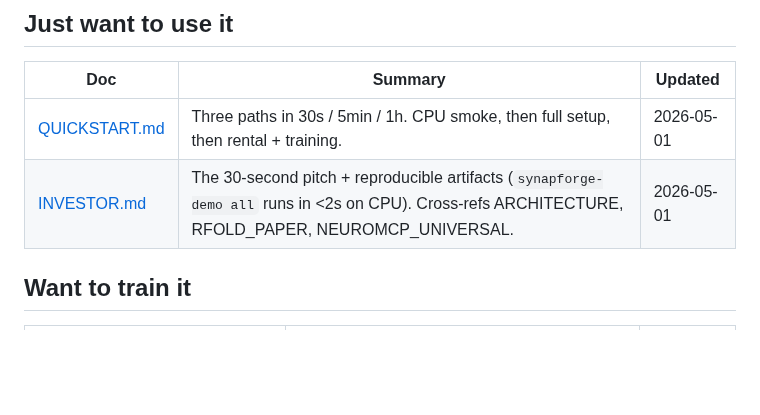
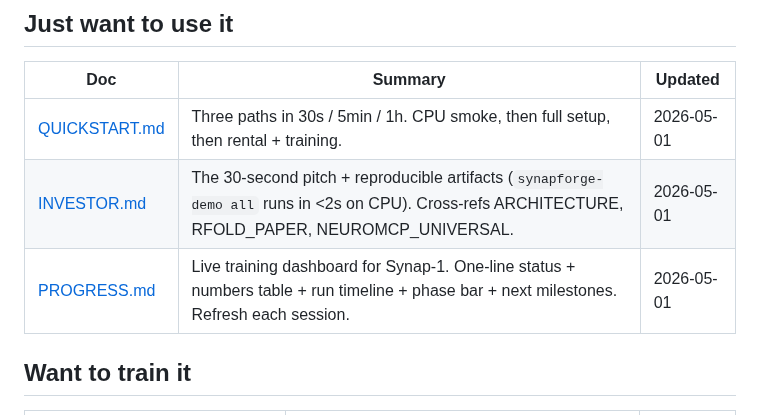
Before and after one commit to Lihfdgjr/synapforge, a Markdown page: docs/INDEX.md, the part around the change. Rendered like a GitHub page; blank space fills up the shorter version.

```diff
--- a/docs/INDEX.md
+++ b/docs/INDEX.md
@@ -18,6 +18,7 @@ If you want the warts-and-all picture, read **[HONEST_ASSESSMENT](HONEST_ASSESSM
 |-----|---------|---------|
 | [QUICKSTART.md](QUICKSTART.md) | Three paths in 30s / 5min / 1h. CPU smoke, then full setup, then rental + training. | 2026-05-01 |
 | [INVESTOR.md](INVESTOR.md) | The 30-second pitch + reproducible artifacts (`synapforge-demo all` runs in <2s on CPU). Cross-refs ARCHITECTURE, RFOLD_PAPER, NEUROMCP_UNIVERSAL. | 2026-05-01 |
+| [PROGRESS.md](PROGRESS.md) | Live training dashboard for Synap-1. One-line status + numbers table + run timeline + phase bar + next milestones. Refresh each session. | 2026-05-01 |
 
 ## Want to train it
 
```
Also changed, not shown: docs/PROGRESS.md (added, +208 -0 lines).
